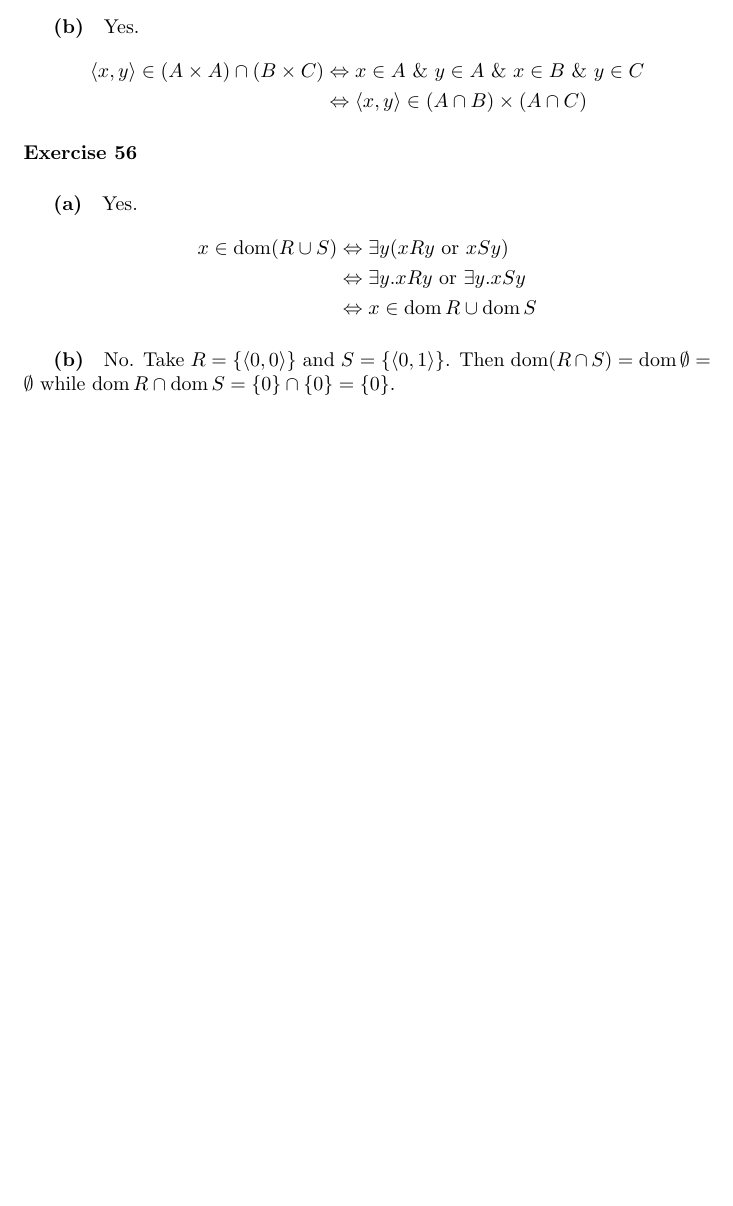
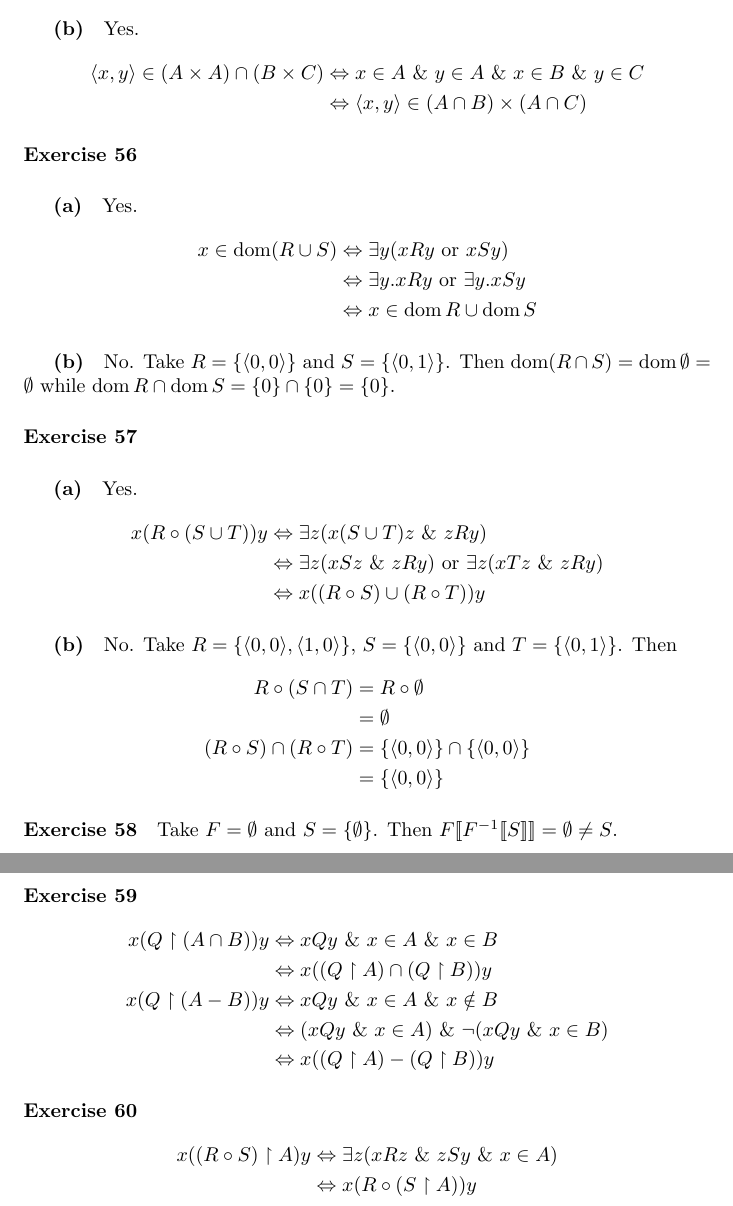
Before and after one commit to radams78/mathematics, a LaTeX document (classical/solutions/Enderton.tex): part of page 35 of 35 before the commit and two parts of pages 35 and 36 of 36 after it, the two joined at a grey line, cut so that both start at the same text, the shorter picture padded with empty space. The pictures show the PDF file classical/solutions/Enderton.pdf that the author committed with the source.

Commit message:
Chapter 3

```diff
--- a/classical/solutions/Enderton.tex
+++ b/classical/solutions/Enderton.tex
@@ -1783,3 +1783,14 @@
     \subparagraph{(b)}
     No. Take $R = \{ \langle 0,0 \rangle \}$ and $S = \{ \langle 0,1 \rangle \}$. Then $\dom (R \cap S)
     = \dom \emptyset = \emptyset$ while $\dom R \cap \dom S = \{ 0 \} \cap \{ 0 \} = \{ 0 \}$.
+
+    \paragraph{Exercise 57}
+    \subparagraph{(a)}
+    Yes.
+    \begin{align*}
+        x(R\circ(S \cup T))y & \Leftrightarrow \exists z (x(S \cup T)z \ \&\ zRy) \\
+        & \Leftrightarrow \exists z (xSz \ \&\ zRy) \text{ or } \exists z(xTz\ \&\ zRy) \\
+        & \Leftrightarrow x((R\circ S)\cup(R\circ T)) y
+    \end{align*}
+
+    \subparagraph{(b)}
@@ -1785,0 +1803,9 @@
+        & = \{ \langle 0,0 \rangle \}
+    \end{align*}
+
+    \paragraph{Exercise 58}
+    Take $F = \emptyset$ and $S = \{ \emptyset \}$. Then $F [\![ F^{-1} [\![ S ]\!] ]\!] = \emptyset \neq S$.
+
+    \paragraph{Exercise 59}
+    \begin{align*}
+        x (Q \restriction (A \cap B)) y & \Leftrightarrow xQy\ \&\ x \in A\ \&\ x \in B \\
```
Also changed, not shown: classical/solutions/Enderton.pdf, classical/solutions/Enderton.tex (17 more changed lines), 5 other files.
